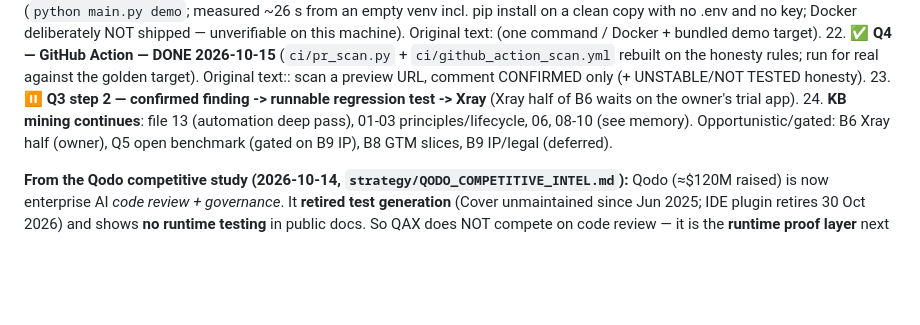
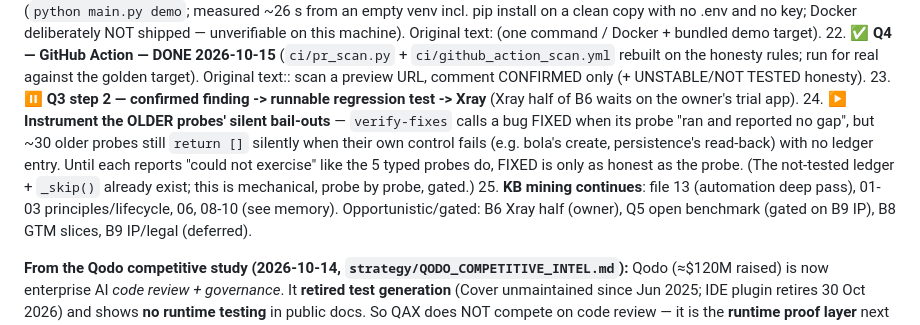
Before and after one commit to abu-khadija/QAX, a Markdown page: strategy/ROADMAP.md, the part around the change. Rendered like a GitHub page; blank space fills up the shorter version.

Commit message:
docs(roadmap): items 19-22 done; add 'instrument older probes' silent bail-outs' (verify-fixes honesty)
Co-Authored-By: Claude Sonnet 5.5 <noreply@anthropic.com>

```diff
--- a/strategy/ROADMAP.md
+++ b/strategy/ROADMAP.md
@@ -86,7 +86,12 @@ below (self-hardening S, blind-spot B). Rule unchanged: one item at a time, each
 21. ✅ **Q2 — time-to-first-confirmed-finding <= 10 min — DONE 2026-10-15** (`python main.py demo`; measured ~26 s from an empty venv incl. pip install on a clean copy with no .env and no key; Docker deliberately NOT shipped — unverifiable on this machine). Original text: (one command / Docker + bundled demo target).
 22. ✅ **Q4 — GitHub Action — DONE 2026-10-15** (`ci/pr_scan.py` + `ci/github_action_scan.yml` rebuilt on the honesty rules; run for real against the golden target). Original text:: scan a preview URL, comment CONFIRMED only (+ UNSTABLE/NOT TESTED honesty).
 23. ⏸ **Q3 step 2 — confirmed finding -> runnable regression test -> Xray** (Xray half of B6 waits on the owner's trial app).
-24. **KB mining continues**: file 13 (automation deep pass), 01-03 principles/lifecycle, 06, 08-10 (see memory).
+24. ▶ **Instrument the OLDER probes' silent bail-outs** — `verify-fixes` calls a bug FIXED when its
+    probe "ran and reported no gap", but ~30 older probes still `return []` silently when their
+    own control fails (e.g. bola's create, persistence's read-back) with no ledger entry. Until each
+    reports "could not exercise" like the 5 typed probes do, FIXED is only as honest as the probe.
+    (The not-tested ledger + `_skip()` already exist; this is mechanical, probe by probe, gated.)
+25. **KB mining continues**: file 13 (automation deep pass), 01-03 principles/lifecycle, 06, 08-10 (see memory).
 Opportunistic/gated: B6 Xray half (owner), Q5 open benchmark (gated on B9 IP), B8 GTM slices, B9 IP/legal (deferred).
 
 **From the Qodo competitive study (2026-10-14, `strategy/QODO_COMPETITIVE_INTEL.md`):**
```
